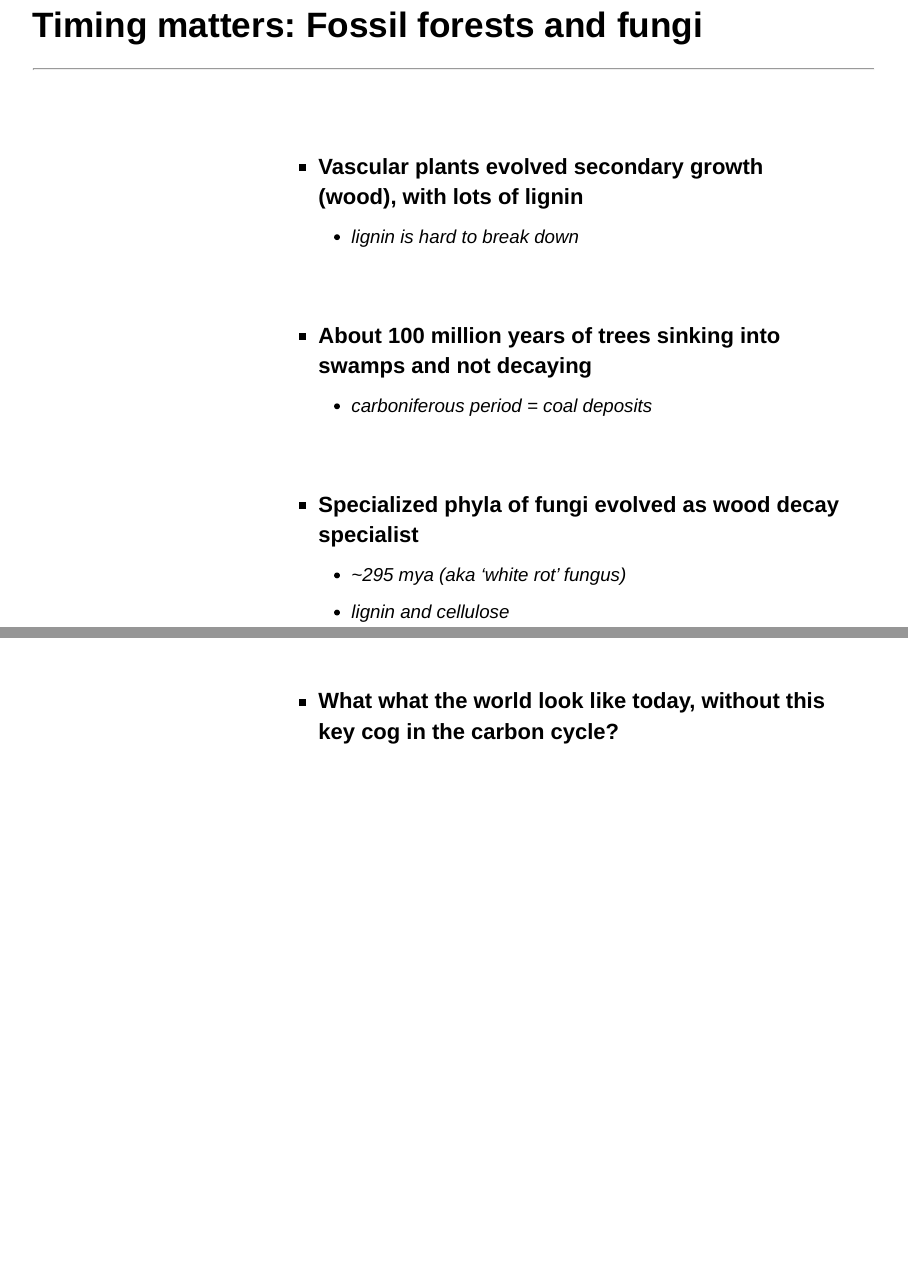
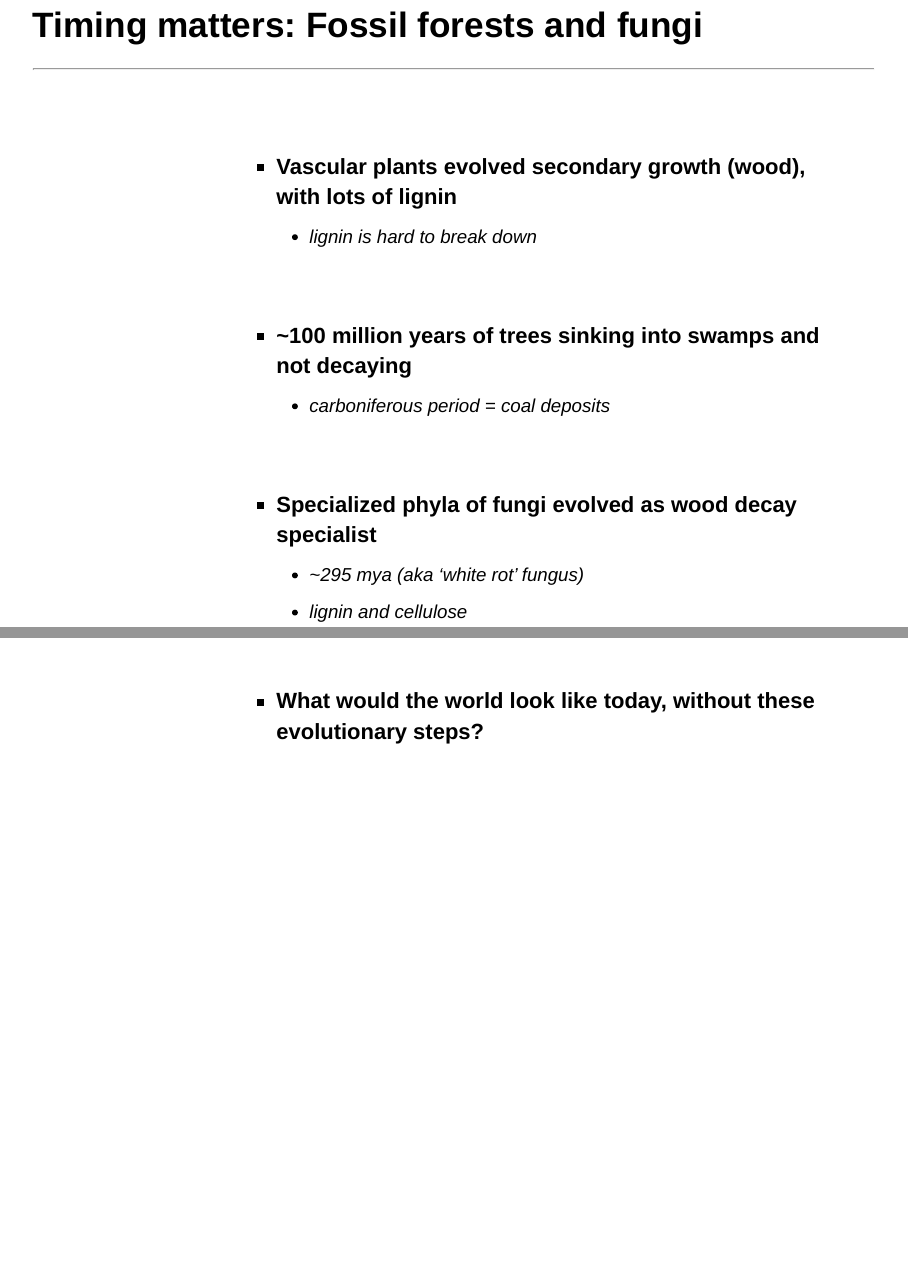
Before and after one commit to CourtneyCampany/plantsandhumanity, an R Markdown document (plantsfungi/plantsfungi.Rmd): pages 20 and 21 of 34, joined at a grey line. Rendered offline with R 4.5, knitr and Pandoc, with nearby package versions; drawn as Slidy slides in place of the format the file asks for.

Commit message:
fungi lecture ready to record

```diff
--- a/plantsfungi/plantsfungi.Rmd
+++ b/plantsfungi/plantsfungi.Rmd
@@ -237,14 +237,14 @@ output:
 <hr>
 <br/>
 
-<div style="float: right; width: 70%;">
+<div style="float: right; width: 75%;">
 
 * **Vascular plants evolved secondary growth (wood), with lots of lignin**
     + lignin is hard to break down
 
 <br/>
 
-* **About 100 million years of trees sinking into swamps and not decaying**
+* **~100 million years of trees sinking into swamps and not decaying**
     + carboniferous period = coal deposits
 
 <br/>
@@ -255,11 +255,11 @@ output:
 
 <br/>
 
-* **What what the world look like today, without this key cog in the carbon cycle?**
+* **What would the world look like today, without these evolutionary steps?**
 
  </div>
 
-<IMG STYLE="position:absolute; TOP:200px; LEFT:25px; WIDTH:300px; HEIGHT:450px" SRC="images/coalswamp.jpg">
+<IMG STYLE="position:absolute; TOP:190px; LEFT:5px; WIDTH:300px; HEIGHT:450px" SRC="images/coalswamp.jpg">
 
 ## The current state of agriculture: Role of fungi
 <hr>
```
Also changed, not shown: plant_evolve/images/Mark-Recapture _Water Striders_ Protocol.pdf (added), plantsfungi/plantsfungi.Rmd (4 more changed lines).
